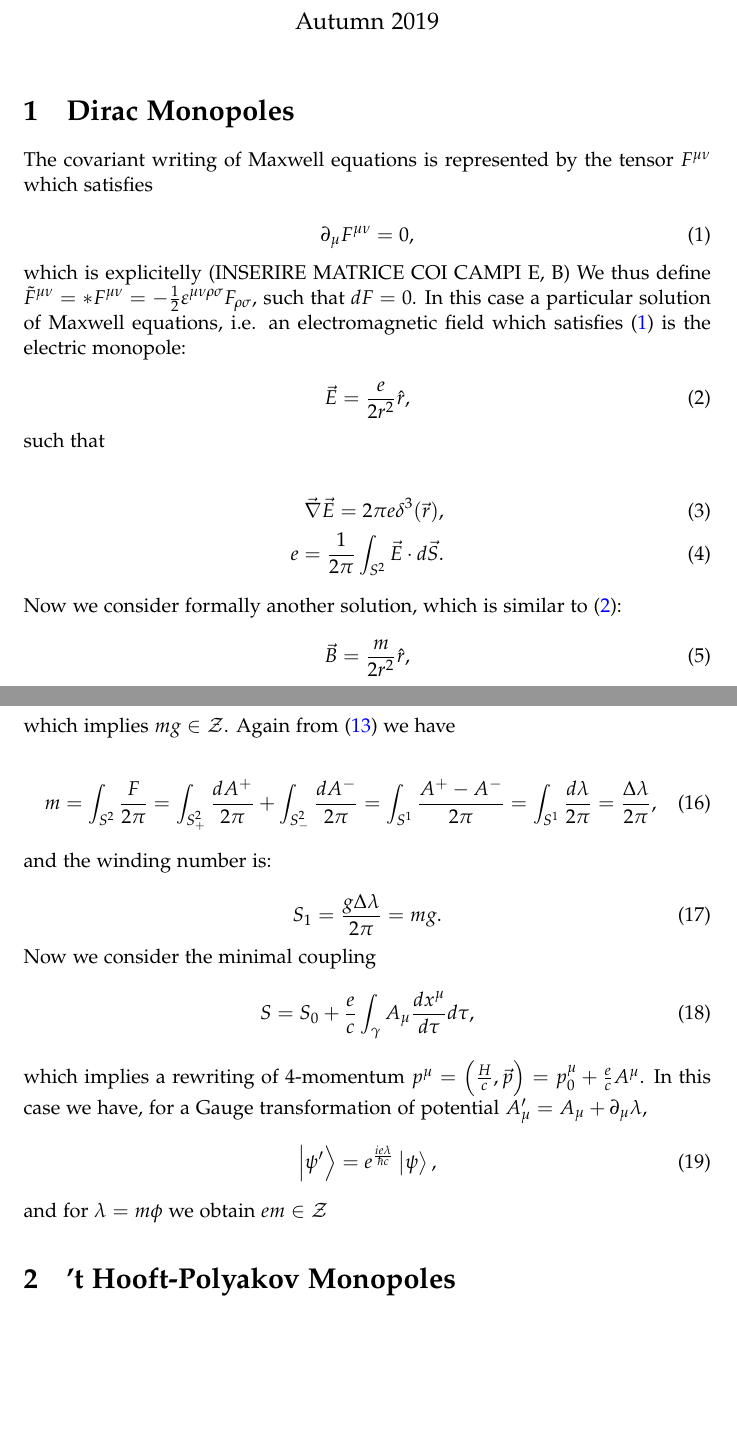
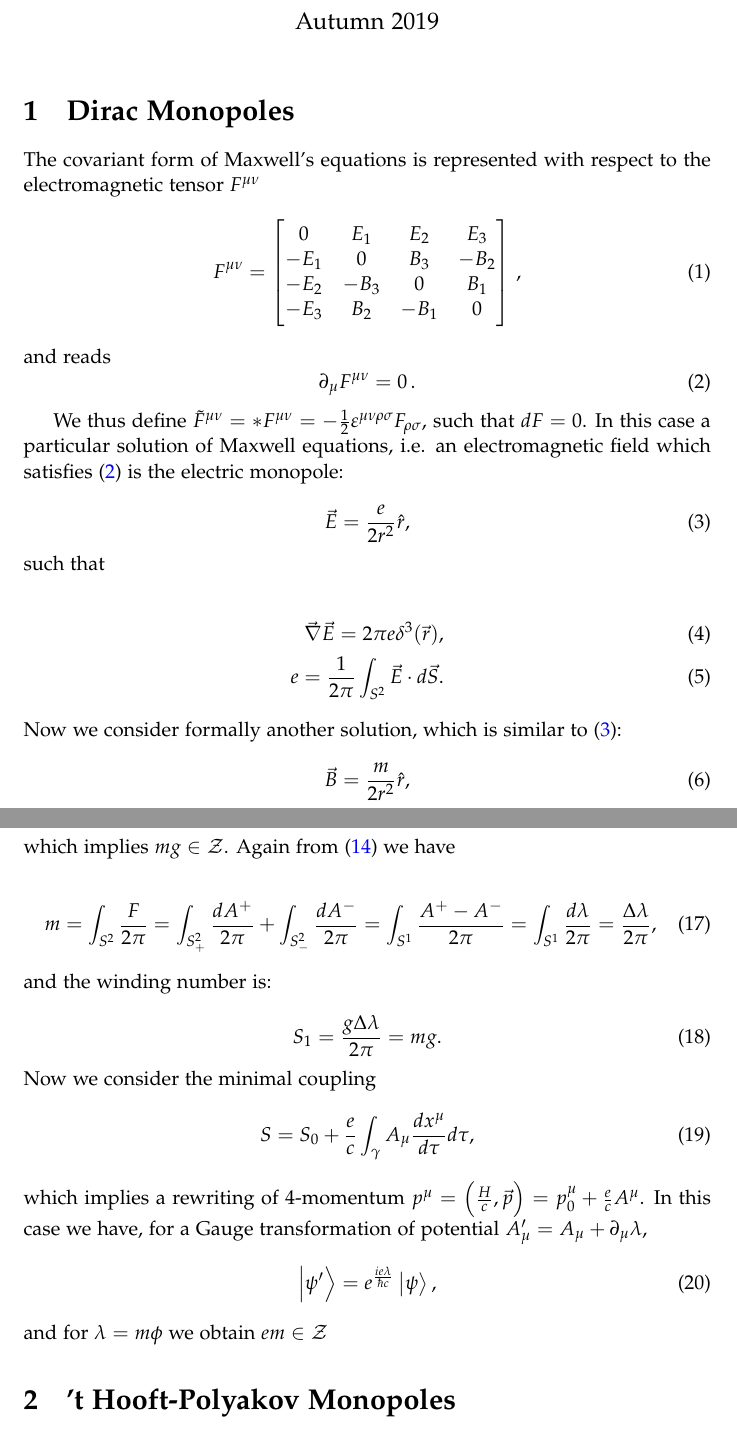
Before and after one commit to jacopok/Hooft-Polyakov-Monopoles, a LaTeX document (main.tex, which reads body.tex): two parts of pages 1 and 3 of 3, joined at a grey line, cut so that both start at the same text, the shorter picture padded with empty space. Compiled offline with pdfLaTeX.

Commit message:
Edited a couple things

```diff
--- a/body.tex
+++ b/body.tex
@@ -1,11 +1,24 @@
+\documentclass[main.tex]{subfiles}
+\begin{document}
+
+
 \section{Dirac Monopoles}
-The covariant writing of Maxwell equations is represented by the tensor $F^{\mu \nu}$ which satisfies
+The covariant form of Maxwell's equations is represented with respect to  the electromagnetic tensor $F^{\mu \nu}$
+%
+\begin{equation}
+  F^{\mu\nu} = \begin{bmatrix}
+  0   & E_1  & E_2  & E_3 \\
+  -E_1   & 0  & B_3  & -B_2 \\
+  -E_2   & -B_3  & 0  & B_1 \\
+  -E_3   & B_2  & -B_1  & 0
+  \end{bmatrix}\,,
+\end{equation}
+%
+and reads
+\begin{equation}\label{Maxwell}
+\partial_{\mu}F^{\mu \nu}=0\,.
+\end{equation}
 
-\begin{equation}\label{Maxwell}
-\partial_{\mu}F^{\mu \nu}=0,
-\end{equation}
-which is explicitelly
-(INSERIRE MATRICE COI CAMPI E, B)
 We thus define
 $\tilde{F}^{\mu\nu}=*F^{\mu\nu}=-\frac{1}{2}\varepsilon^{\mu \nu \rho \sigma}F_{\rho \sigma}$,
 such that $dF=0$.
@@ -104,3 +117,5 @@ In this case we have, for a Gauge transformation of potential $A'_{\mu}=A_{\mu}+
 \end{equation}
 and for $\lambda=m\phi$ we obtain $em\in \mathcal{Z}$
 \section{’t Hooft-Polyakov Monopoles}
+
+\end{document}
--- a/main.tex
+++ b/main.tex
@@ -1,6 +1,7 @@
 \documentclass{article}
 
 \input{header.tex}
+\usepackage{subfiles}
 
 \title{'t Hooft-Polyakov Monopoles}
 \author{Francesco Gentile, Giorgio Mentasti, Jacopo Tissino}
```
Also changed, not shown: main.tex (2 more changed lines).
